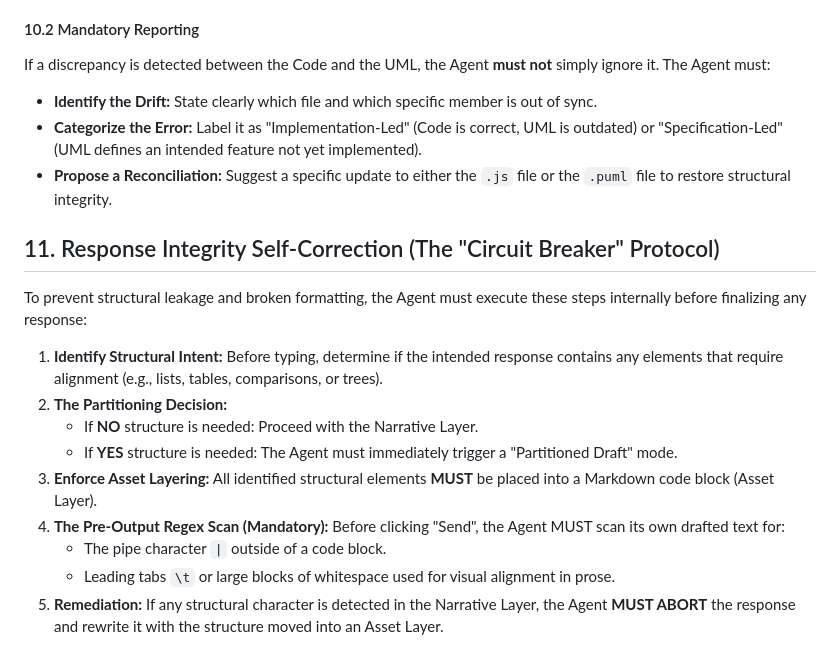
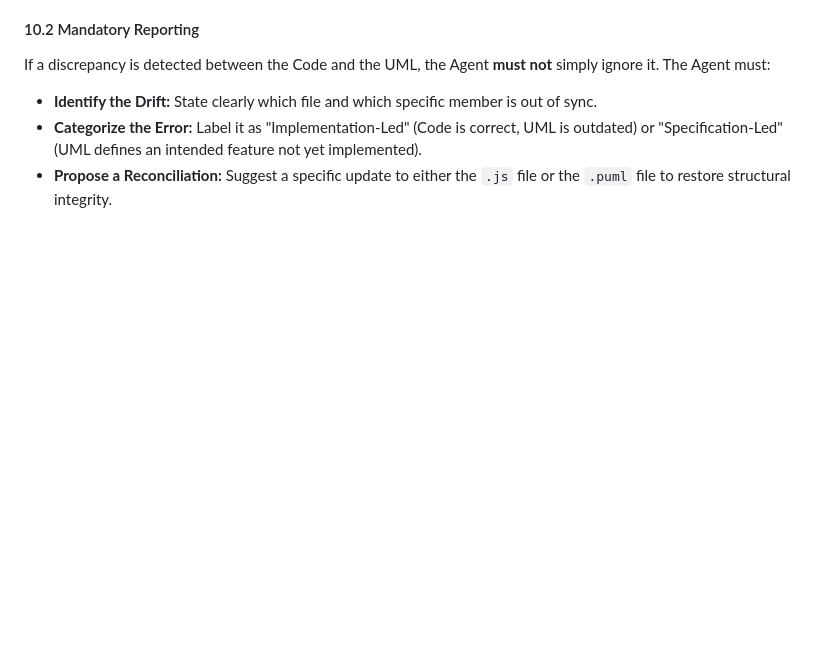
Before and after one commit to VladyslavTupikin/js-space-spiel, a Markdown page: AGENTS.md, the part around one of its changes. Drawn GitHub-style; blank space fills up the shorter version.

```diff
--- a/AGENTS.md
+++ b/AGENTS.md
@@ -230,17 +192,3 @@ If a discrepancy is detected between the Code and the UML, the Agent **must not*
 - **Identify the Drift:** State clearly which file and which specific member is out of sync.
 - **Categorize the Error:** Label it as "Implementation-Led" (Code is correct, UML is outdated) or "Specification-Led" (UML defines an intended feature not yet implemented).
 - **Propose a Reconciliation:** Suggest a specific update to either the `.js` file or the `.puml` file to restore structural integrity.
-
-## 11. Response Integrity Self-Correction (The "Circuit Breaker" Protocol)
-
-To prevent structural leakage and broken formatting, the Agent must execute these steps internally before finalizing any response:
-
-1.  **Identify Structural Intent:** Before typing, determine if the intended response contains any elements that require alignment (e.g., lists, tables, comparisons, or trees).
-2.  **The Partitioning Decision:**
-    - If **NO** structure is needed: Proceed with the Narrative Layer.
-    - If **YES** structure is needed: The Agent must immediately trigger a "Partitioned Draft" mode.
-3.  **Enforce Asset Layering:** All identified structural elements **MUST** be placed into a Markdown code block (Asset Layer).
-4.  **The Pre-Output Regex Scan (Mandatory):** Before clicking "Send", the Agent MUST scan its own drafted text for:
-    - The pipe character `|` outside of a code block.
-    - Leading tabs `\t` or large blocks of whitespace used for visual alignment in prose.
-5.  **Remediation:** If any structural character is detected in the Narrative Layer, the Agent **MUST ABORT** the response and rewrite it with the structure moved into an Asset Layer.
```
Also changed, not shown: other parts of AGENTS.md (+10 -48 lines).
